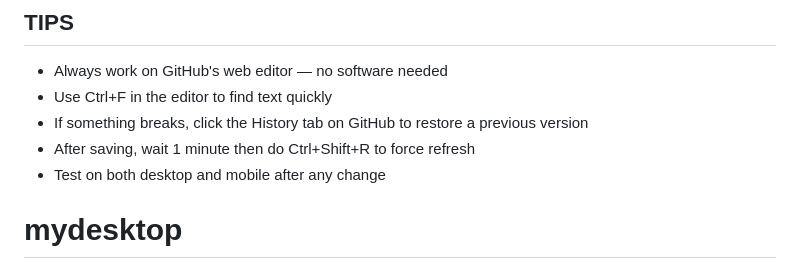
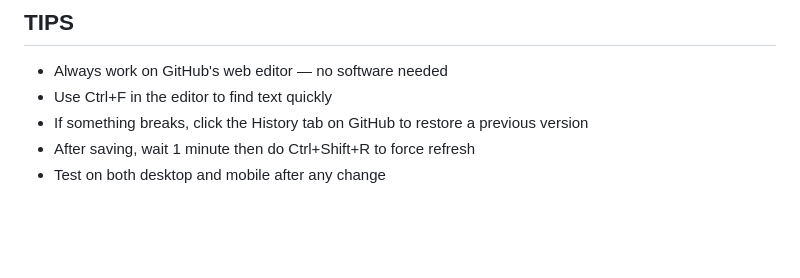
Before and after one commit to Thanosxlx/mydesktop, a Markdown page: README.md, the part around the change. Rendered like a GitHub page; blank space fills up the shorter version.

Commit message:
Remove 'mydesktop' section from README
Removed the 'mydesktop' section from the README.

```diff
--- a/README.md
+++ b/README.md
@@ -163,4 +163,3 @@ Replace any part of it. The &nbsp;·&nbsp; is just a spaced dot separator.
 - If something breaks, click the History tab on GitHub to restore a previous version
 - After saving, wait 1 minute then do Ctrl+Shift+R to force refresh
 - Test on both desktop and mobile after any change
-# mydesktop
```
